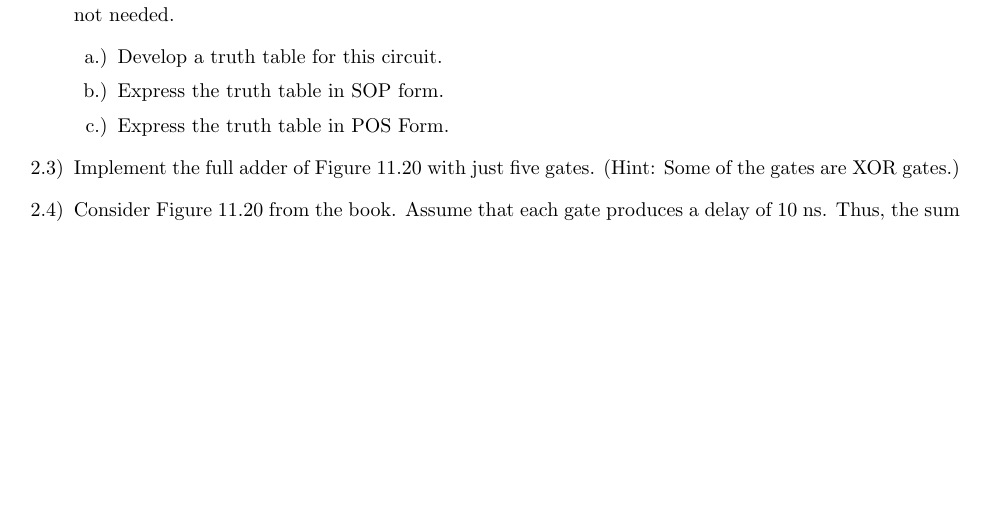
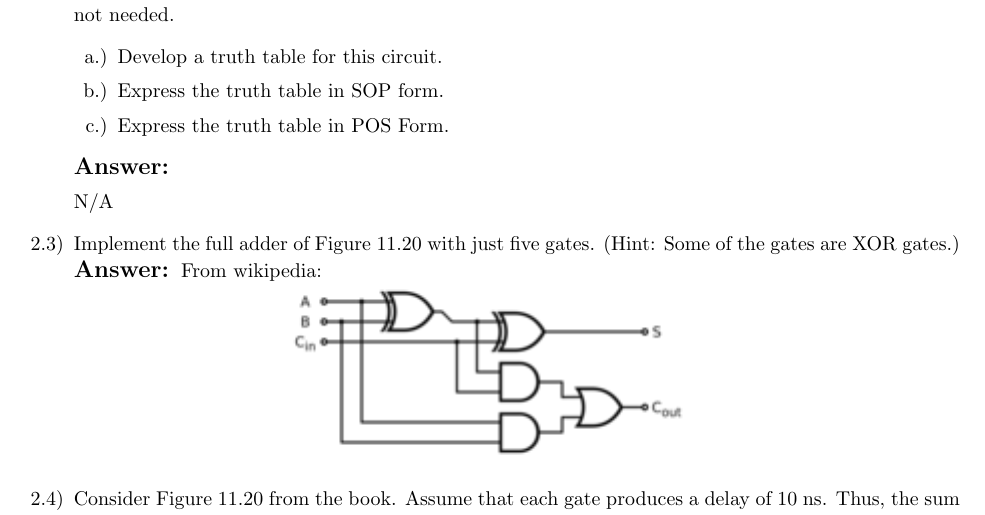
Before and after one commit to matthewjberger/cs219Berger, a LaTeX problem sheet (Homework_5/homework5.tex): part of page 4 of 4, cut so that both start at the same text, the shorter picture padded with empty space. Compiled offline with pdfLaTeX.

Commit message:
Sort of complete homework 5.

```diff
--- a/Homework_5/homework5.tex
+++ b/Homework_5/homework5.tex
@@ -238,7 +238,14 @@
 			\item[b.)] Express the truth table in SOP form.
 			\item[c.)] Express the truth table in POS Form.
 		\end{itemize}
-	\item[2.3)] Implement the full adder of Figure 11.20 with just five gates. (Hint: Some of the gates are XOR gates.)
+		\answer
+
+		N/A
+	\item[2.3)] Implement the full adder of Figure 11.20 with just five gates. (Hint: Some of the gates are XOR gates.)\\
+	\answer
+	From wikipedia:
+
+	\centerline{\includegraphics{fa.png}}
 	\item[2.4)] Consider Figure 11.20 from the book. Assume that each gate produces a delay of 10 ns. Thus, the sum output is valid after 20 ns and the carry output after 20 ns. What is the total add time for a 32-bit adder
 		\begin{itemize}
 			\item[a.)] Implemented without carry lookahead, as in Figure 11.19 in the book.
```
Also changed, not shown: Homework_5/fa.png (added), Homework_5/homework5.pdf (added), Homework_5/homework5.tex (4 more changed lines).
